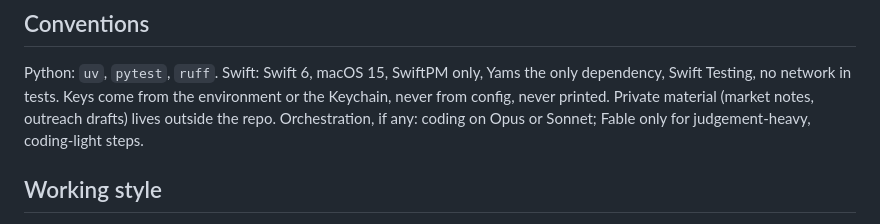
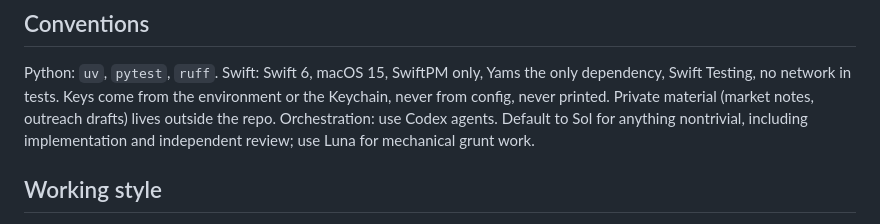
Before and after one commit to RationallyPrime/concept-captioner, a Markdown page: docs/CODEX-HANDOFF.md, the part around the change. Drawn GitHub-style.

```diff
--- a/docs/CODEX-HANDOFF.md
+++ b/docs/CODEX-HANDOFF.md
@@ -51,8 +51,8 @@ HTTP API, which both briefs point at.
 Python: `uv`, `pytest`, `ruff`. Swift: Swift 6, macOS 15, SwiftPM only, Yams the only
 dependency, Swift Testing, no network in tests. Keys come from the environment or the Keychain,
 never from config, never printed. Private material (market notes, outreach drafts) lives outside
-the repo. Orchestration, if any: coding on Opus or Sonnet; Fable only for judgement-heavy,
-coding-light steps.
+the repo. Orchestration: use Codex agents. Default to Sol for anything nontrivial, including
+implementation and independent review; use Luna for mechanical grunt work.
 
 ## Working style
 
```
Also changed, not shown: docs/SWARM-PLAN.md (+4 -4 lines).
